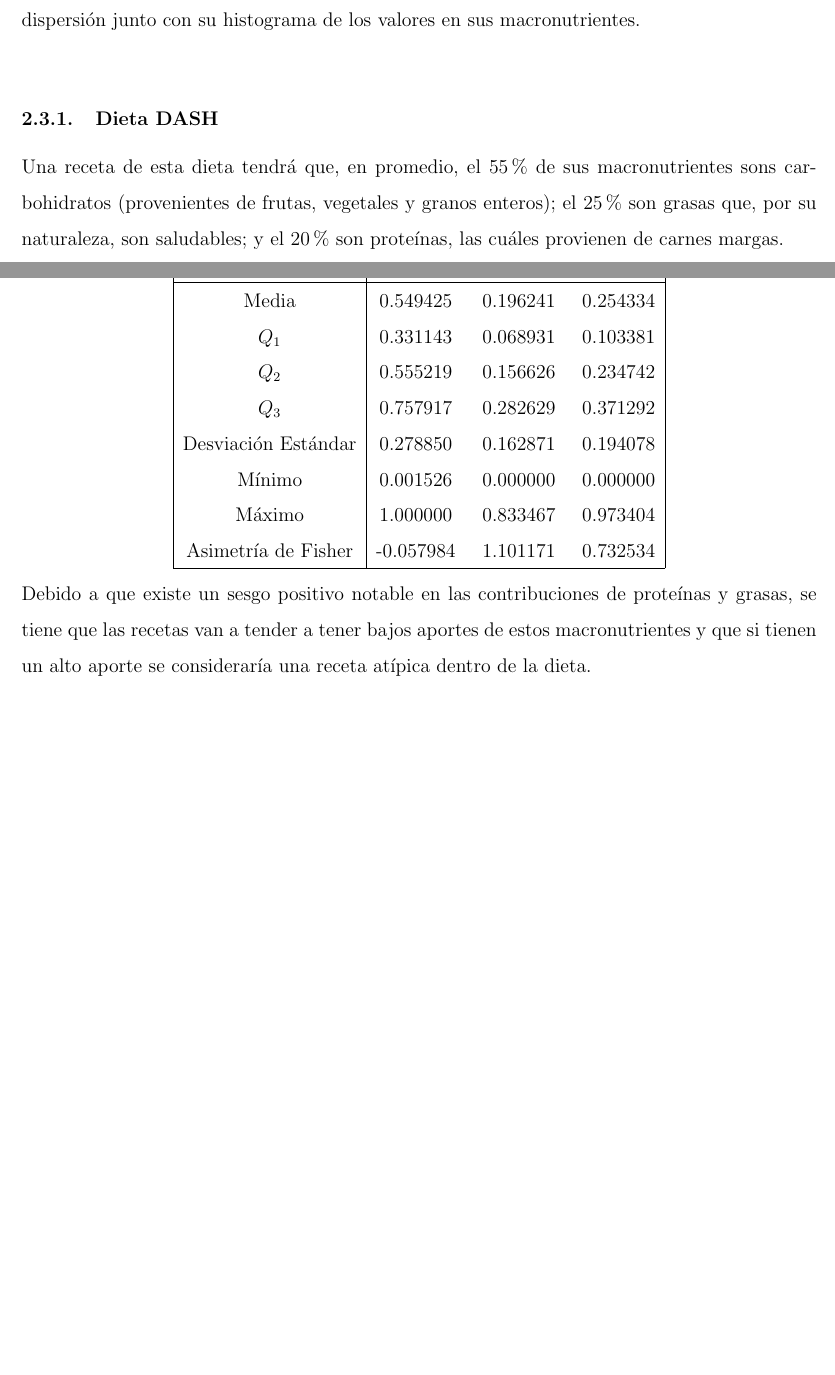
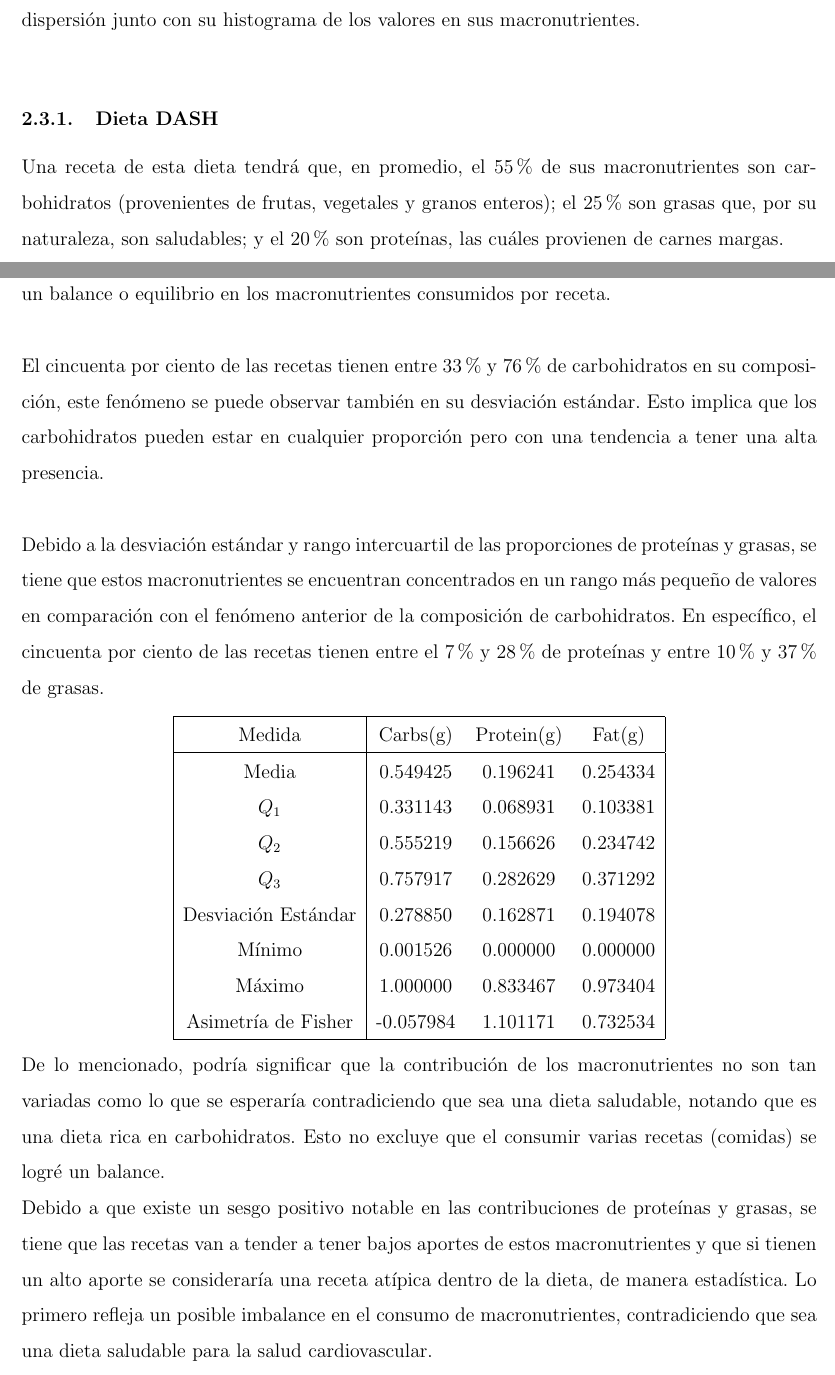
Before and after one commit to alexisuaguilaru/Analysis_Nutritional_Information, a LaTeX document (Documentation/AlexisAguilar_AnteProyecto.tex): two parts of pages 8 and 9 of 21, joined at a grey line, cut so that both start at the same text, the shorter picture padded with empty space. Compiled offline with pdfLaTeX.

Commit message:
MOD at analysis of dash diet along of reports and eda

```diff
--- a/Documentation/AlexisAguilar_AnteProyecto.tex
+++ b/Documentation/AlexisAguilar_AnteProyecto.tex
@@ -239,9 +239,25 @@
 
     \subsubsection{Dieta DASH}
         Una receta de esta dieta tendrá que, en promedio, el $55\%$ de sus
-        macronutrientes sons carbohidratos (provenientes de frutas, vegetales
+        macronutrientes son carbohidratos (provenientes de frutas, vegetales
         y granos enteros); el $25\%$ son grasas que, por su naturaleza, son
-        saludables; y el $20\%$ son proteínas, las cuáles provienen de carnes margas.
+        saludables; y el $20\%$ son proteínas, las cuáles provienen de carnes margas.\\
+        Aunque esta dieta se menciona ser saludable para la salud cardiovascular,
+        no implica que exista un balance o equilibrio en los macronutrientes
+        consumidos por receta.\\
+
+        El cincuenta por ciento de las recetas tienen entre $33\%$ y $76\%$
+        de carbohidratos en su composición, este fenómeno se puede observar
+        también	en su desviación estándar. Esto implica que los carbohidratos
+        pueden estar en cualquier proporción pero con una tendencia a tener
+        una alta presencia.\\
+
+        Debido a la desviación estándar y rango intercuartil de las proporciones
+        de proteínas y grasas, se tiene que estos macronutrientes se encuentran
+        concentrados en un rango más pequeño de valores en comparación con el
+        fenómeno anterior de la composición de carbohidratos. En específico, el
+        cincuenta por ciento de las recetas tienen entre el $7\%$ y $28\%$ de
+        proteínas y entre $10\%$ y $37\%$ de grasas.
         \begin{center}
             \begin{tabular}{|c|ccc|}
                 \hline
@@ -258,10 +274,17 @@
                 \hline
             \end{tabular}
         \end{center}
+        De lo mencionado, podría significar que la contribución de los macronutrientes
+        no son tan variadas como lo que se esperaría contradiciendo que sea una
+        dieta saludable, notando que es una dieta rica en carbohidratos. Esto no
+        excluye que el consumir varias recetas (comidas) se logré un balance.
+
         Debido a que existe un sesgo positivo notable en las contribuciones de
         proteínas y grasas, se tiene que las recetas van a tender a tener bajos
         aportes de estos macronutrientes y que si tienen un alto aporte se
-        consideraría una receta atípica dentro de la dieta.
+        consideraría una receta atípica dentro de la dieta, de manera estadística.
+        Lo primero refleja un posible imbalance en el consumo de macronutrientes,
+        contradiciendo que sea una dieta saludable para la salud cardiovascular.
         \begin{center}
             \includegraphics[width=0.75\textwidth]{Resources/2_03_plot_01.png}
         \end{center}
```
Also changed, not shown: Documentation/AlexisAguilar_AnteProyecto.pdf, 1 other file.
